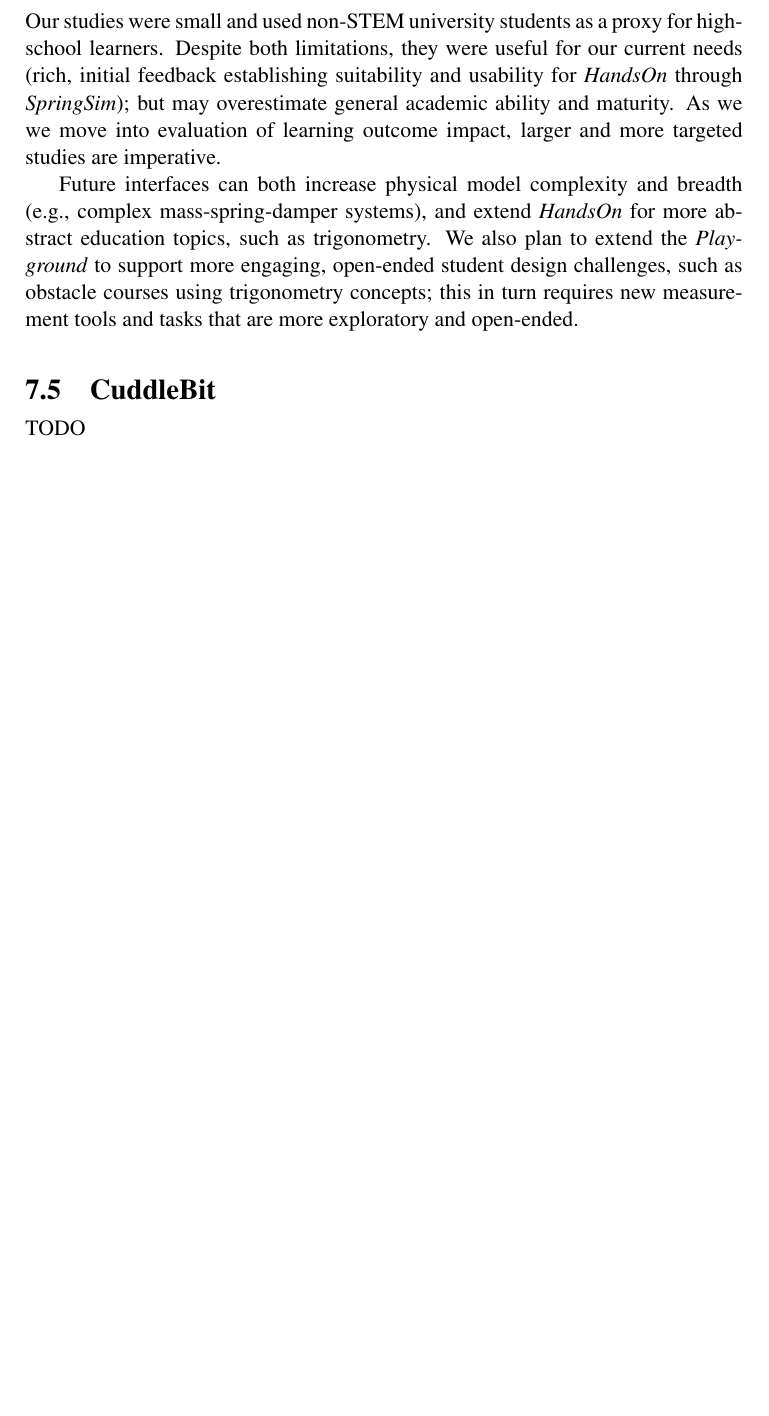
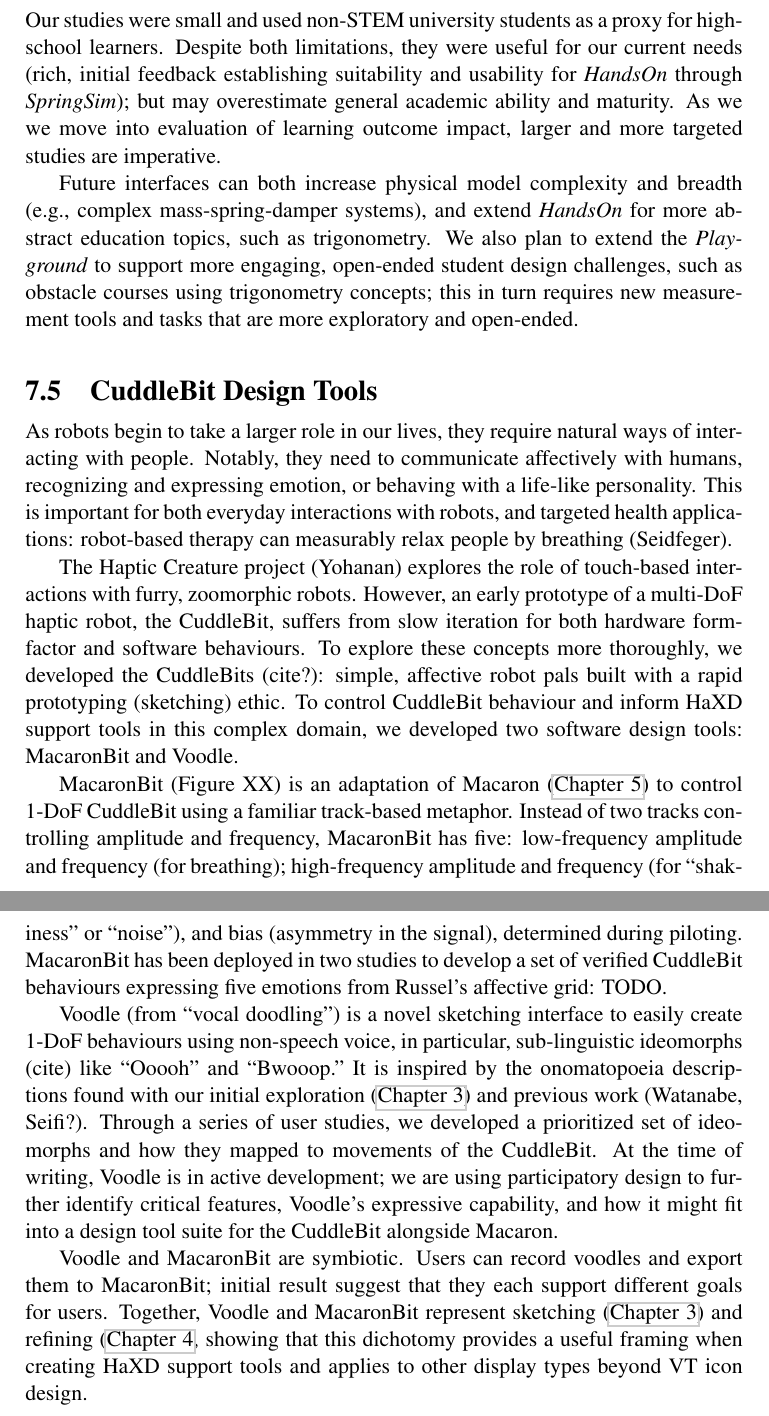
Before and after one commit to oschneid/PhD-Dissertation, a LaTeX thesis (dissertation.tex, which reads Chapter07-Applications/applications.tex): part of page 116 of 196 before the commit and two parts of pages 116 and 117 of 198 after it, the two joined at a grey line, cut so that both start at the same text, the shorter picture padded with empty space. Compiled offline with pdfLaTeX.

Commit message:
Wrote CuddleBit section

```diff
--- a/Chapter07-Applications/applications.tex
+++ b/Chapter07-Applications/applications.tex
@@ -1194,10 +1194,29 @@ Future interfaces can both increase physical model complexity and breadth (e.g.,
 %Our findings (on interface usability, task effectiveness, and impact of haptic feedback on learning strategies, understanding and curiosity) underscore this approach's promise, as we proceed to study haptic influence on learning outcomes themselves.
 
 
-\section{CuddleBit}
+\section{CuddleBit Design Tools}
 \label{sec:applications:cuddlebit}
+As robots begin to take a larger role in our lives, they require natural ways of interacting with people.
+Notably, they need to communicate affectively with humans, recognizing and expressing emotion, or behaving with a life-like personality.
+This is important for both everyday interactions with robots, and targeted health applications: robot-based therapy can measurably relax people by breathing (Seidfeger).
 
-TODO
+The Haptic Creature project (Yohanan) explores the role of touch-based interactions with furry, zoomorphic robots.
+However, an early prototype of a multi-DoF haptic robot, the CuddleBit, suffers from slow iteration for both hardware form-factor and software behaviours.
+To explore these concepts more thoroughly, we developed the CuddleBits (cite?): simple, affective robot pals built with a rapid prototyping (sketching) ethic.
+To control CuddleBit behaviour and inform \haxd support tools in this complex domain, we developed two software design tools: MacaronBit and Voodle.
+
+MacaronBit (Figure XX) is an adaptation of Macaron (\autoref{ch:macaron}) to control 1-DoF CuddleBit using a familiar track-based metaphor.
+Instead of two tracks controlling amplitude and frequency, MacaronBit has five: low-frequency amplitude and frequency (for breathing); high-frequency amplitude and frequency (for ``shakiness" or ``noise"), and bias (asymmetry in the signal), determined during piloting.
+MacaronBit has been deployed in two studies to develop a set of verified CuddleBit behaviours expressing five emotions from Russel's affective grid: TODO.
+
+Voodle (from ``vocal doodling") is a novel sketching interface to easily create 1-DoF behaviours using non-speech voice, in particular, sub-linguistic ideomorphs (cite) like ``Ooooh" and ``Bwooop."
+It is inspired by the onomatopoeia descriptions found with our initial exploration (\autoref{ch:hapticinstrument}) and previous work (Watanabe, Seifi?).
+Through a series of user studies, we developed a prioritized set of ideomorphs and how they mapped to movements of the CuddleBit.
+At the time of writing, Voodle is in active development; we are using participatory design to further identify critical features, Voodle's expressive capability, and how it might fit into a design tool suite for the CuddleBit alongside Macaron.
+
+Voodle and MacaronBit are symbiotic.
+Users can record voodles and export them to MacaronBit; initial result suggest that they each support different goals for users.
+Together, Voodle and MacaronBit represent sketching (\autoref{ch:hapticinstrument}) and refining (\autoref{ch:tactileanimation}, showing that this dichotomy provides a useful framing when creating \haxd support tools and applies to other display types beyond VT icon design.
 
 
 \endinput
```
